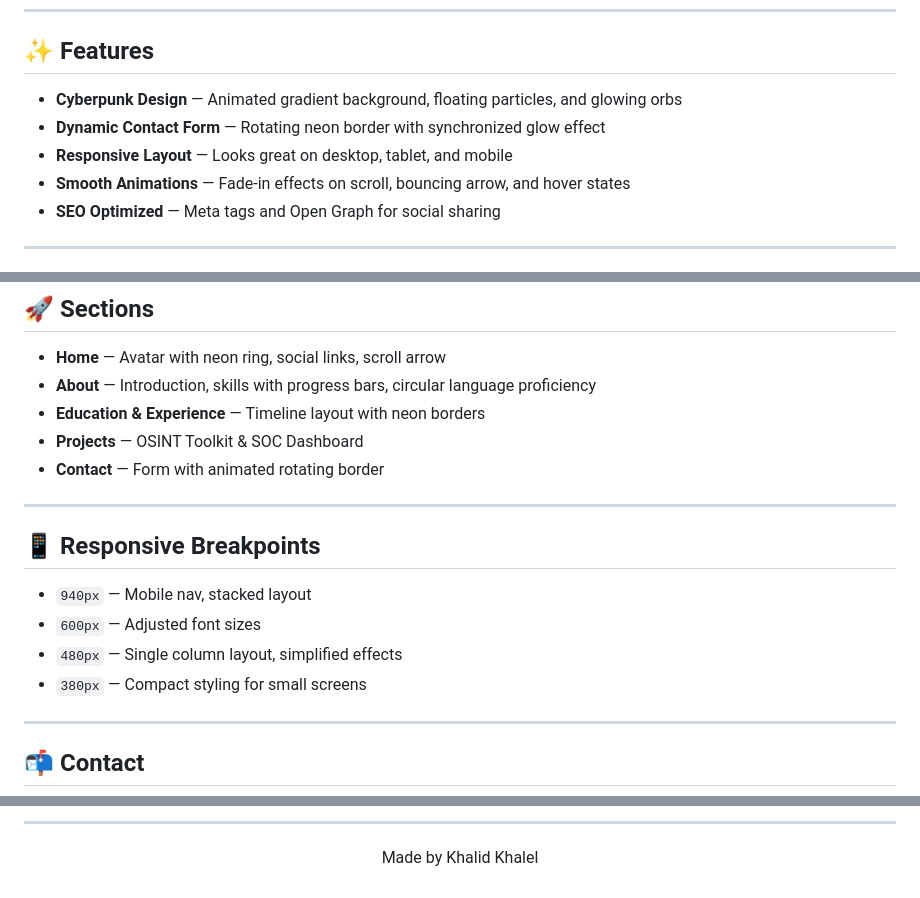
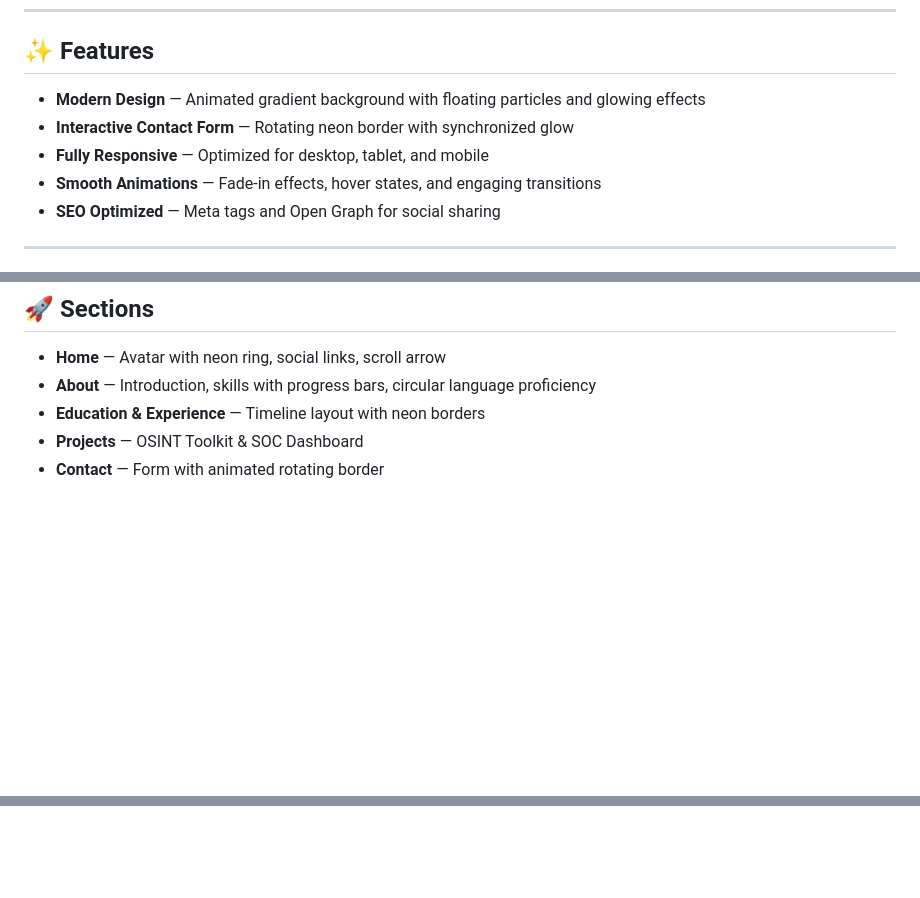
Before and after one commit to KhalidKhalel/Website, a Markdown page: README.md, 3 parts joined by grey strips. Rendered like a GitHub page; blank space fills up the shorter version.

```diff
--- a/README.md
+++ b/README.md
@@ -15,10 +23,10 @@
 
 ## ✨ Features
 
-- **Cyberpunk Design** — Animated gradient background, floating particles, and glowing orbs
-- **Dynamic Contact Form** — Rotating neon border with synchronized glow effect
-- **Responsive Layout** — Looks great on desktop, tablet, and mobile
-- **Smooth Animations** — Fade-in effects on scroll, bouncing arrow, and hover states
+- **Modern Design** — Animated gradient background with floating particles and glowing effects
+- **Interactive Contact Form** — Rotating neon border with synchronized glow
+- **Fully Responsive** — Optimized for desktop, tablet, and mobile
+- **Smooth Animations** — Fade-in effects, hover states, and engaging transitions
 - **SEO Optimized** — Meta tags and Open Graph for social sharing
 
 ---
@@ -68,17 +77,7 @@ Portfolio Website/
 - **Projects** — OSINT Toolkit & SOC Dashboard
 - **Contact** — Form with animated rotating border
 
----
 
-## 📱 Responsive Breakpoints
 
-- `940px` — Mobile nav, stacked layout
-- `600px` — Adjusted font sizes
-- `480px` — Single column layout, simplified effects
-- `380px` — Compact styling for small screens
-
----
-
-## 📬 Contact
 
 <p align="center">
@@ -90,7 +85 @@ Portfolio Website/
 </p>
-
----
-
-<p align="center">
-  Made by Khalid Khalel
-</p>
```
Also changed, not shown: other parts of README.md (+16 -11 lines).
